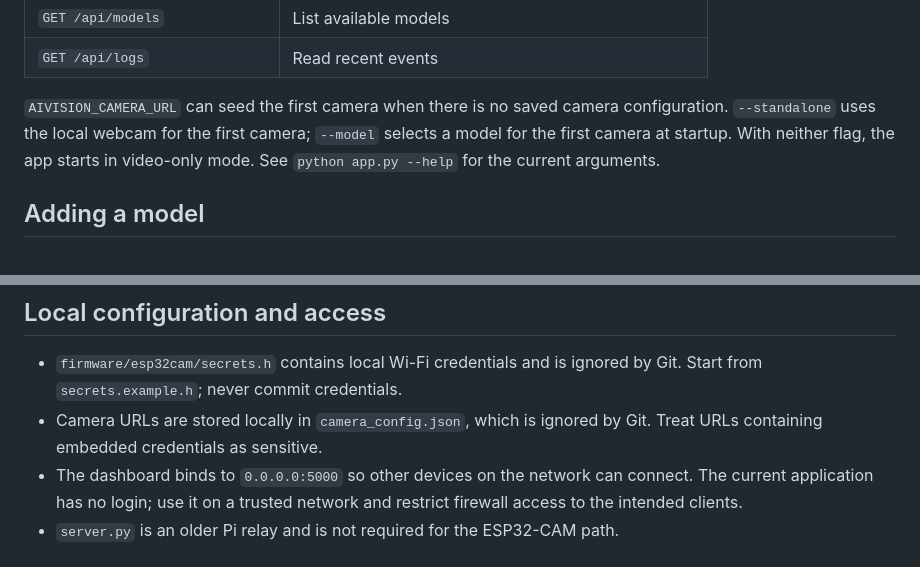
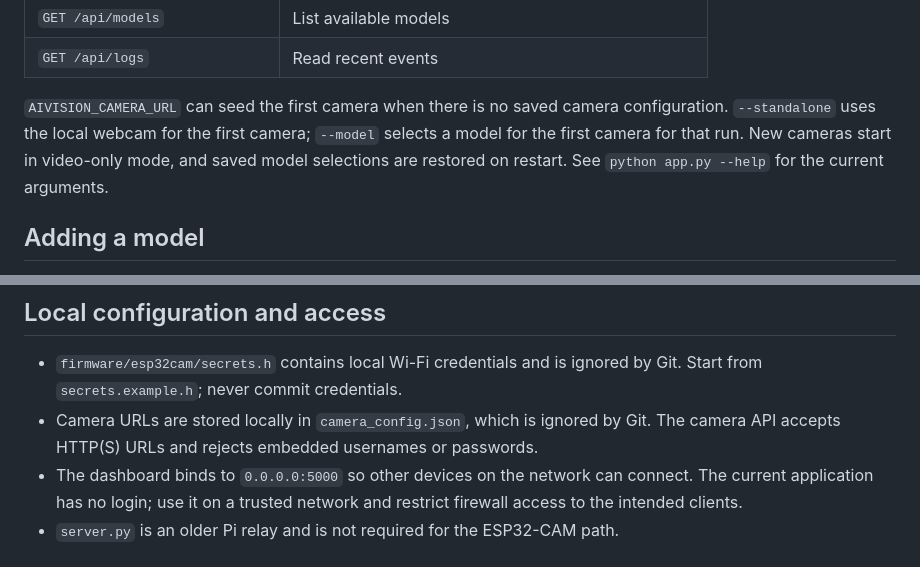
Before and after one commit to NeerajCodz/aiVisionDrone, a Markdown page: DEVELOPER.md, 2 parts joined by grey strips. GitHub-like rendering.

```diff
--- a/DEVELOPER.md
+++ b/DEVELOPER.md
@@ -33,7 +33,7 @@ The server exposes these routes for the dashboard:
 | `GET /api/models` | List available models |
 | `GET /api/logs` | Read recent events |
 
-`AIVISION_CAMERA_URL` can seed the first camera when there is no saved camera configuration. `--standalone` uses the local webcam for the first camera; `--model` selects a model for the first camera at startup. With neither flag, the app starts in video-only mode. See `python app.py --help` for the current arguments.
+`AIVISION_CAMERA_URL` can seed the first camera when there is no saved camera configuration. `--standalone` uses the local webcam for the first camera; `--model` selects a model for the first camera for that run. New cameras start in video-only mode, and saved model selections are restored on restart. See `python app.py --help` for the current arguments.
 
 ## Adding a model
 
@@ -44,6 +44,6 @@ MediaPipe is pinned to the legacy release used by the existing hand and pose mod
 ## Local configuration and access
 
 - `firmware/esp32cam/secrets.h` contains local Wi-Fi credentials and is ignored by Git. Start from `secrets.example.h`; never commit credentials.
-- Camera URLs are stored locally in `camera_config.json`, which is ignored by Git. Treat URLs containing embedded credentials as sensitive.
+- Camera URLs are stored locally in `camera_config.json`, which is ignored by Git. The camera API accepts HTTP(S) URLs and rejects embedded usernames or passwords.
 - The dashboard binds to `0.0.0.0:5000` so other devices on the network can connect. The current application has no login; use it on a trusted network and restrict firewall access to the intended clients.
 - `server.py` is an older Pi relay and is not required for the ESP32-CAM path.
```
Also changed, not shown: README.md (+1 -1 lines).
